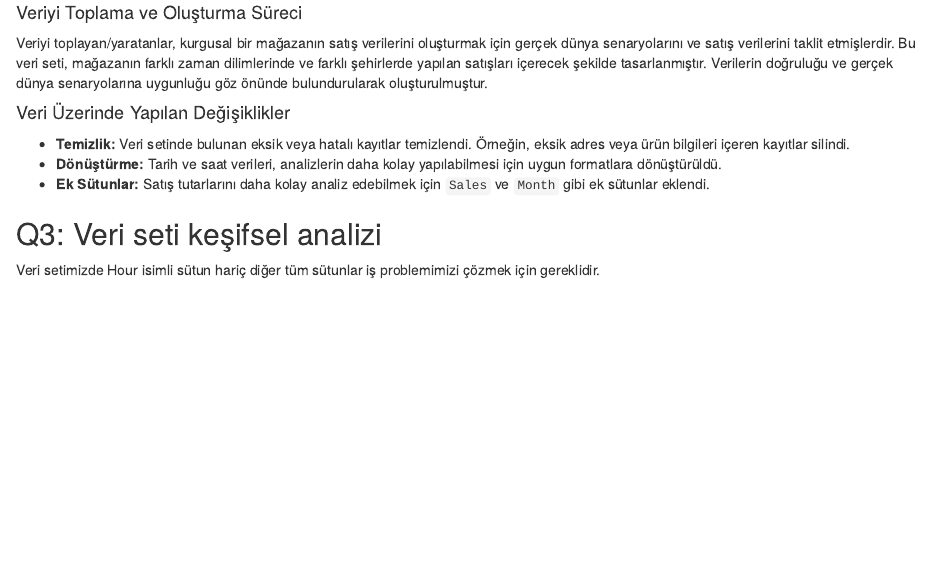
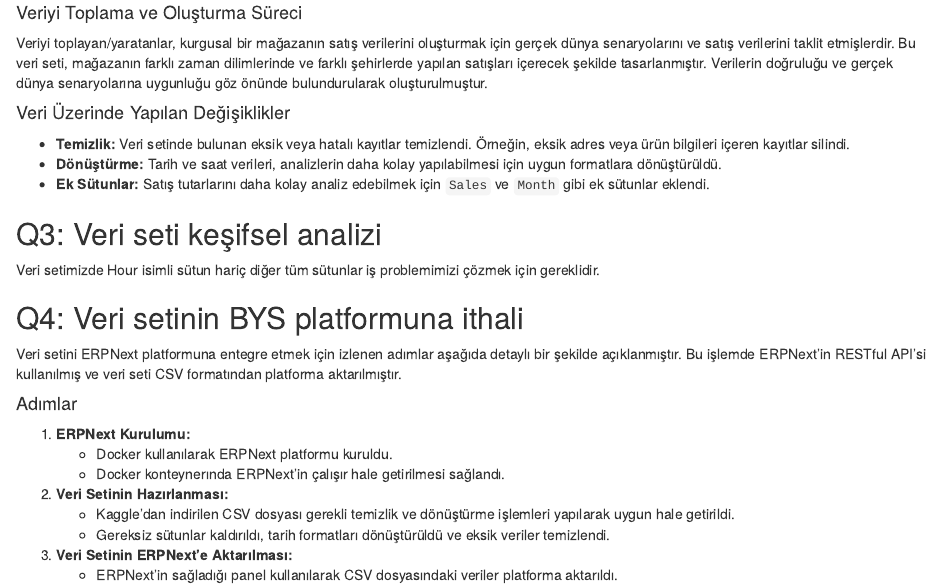
Before and after one commit to COMU-BLM4022/donemproje1_TechVibeSolutions, an R Markdown document (BYS_donemproje_bolumll_techvibe.Rmd): the page in a window 1100 px wide, from 680 px down. Rendered offline with R 4.5, knitr and Pandoc, with nearby package versions; the code chunks are not run, so their results and figures are left out.

Commit message:
Q4 added

````diff
--- a/BYS_donemproje_bolumll_techvibe.Rmd
+++ b/BYS_donemproje_bolumll_techvibe.Rmd
@@ -83,3 +83,21 @@ veri <- veri[, -which(names(veri) == "Hour")]
 # City sütunu kategorik olduğu için faktöre dönüştürüyoruz
 veri$City <- as.factor(veri$City)
 ```
+
+
+## Q4: Veri setinin BYS platformuna ithali
+
+Veri setini ERPNext platformuna entegre etmek için izlenen adımlar aşağıda detaylı bir şekilde açıklanmıştır. Bu işlemde ERPNext'in RESTful API'si kullanılmış ve veri seti CSV formatından platforma aktarılmıştır.
+
+#### Adımlar
+
+1. **ERPNext Kurulumu:**
+   - Docker kullanılarak ERPNext platformu kuruldu.
+   - Docker konteynerında ERPNext'in çalışır hale getirilmesi sağlandı.
+
+2. **Veri Setinin Hazırlanması:**
+   - Kaggle'dan indirilen CSV dosyası gerekli temizlik ve dönüştürme işlemleri yapılarak uygun hale getirildi.
+   - Gereksiz sütunlar kaldırıldı, tarih formatları dönüştürüldü ve eksik veriler temizlendi.
+
+3. **Veri Setinin ERPNext'e Aktarılması:**
+   - ERPNext'in sağladığı panel kullanılarak CSV dosyasındaki veriler platforma aktarıldı.
````
